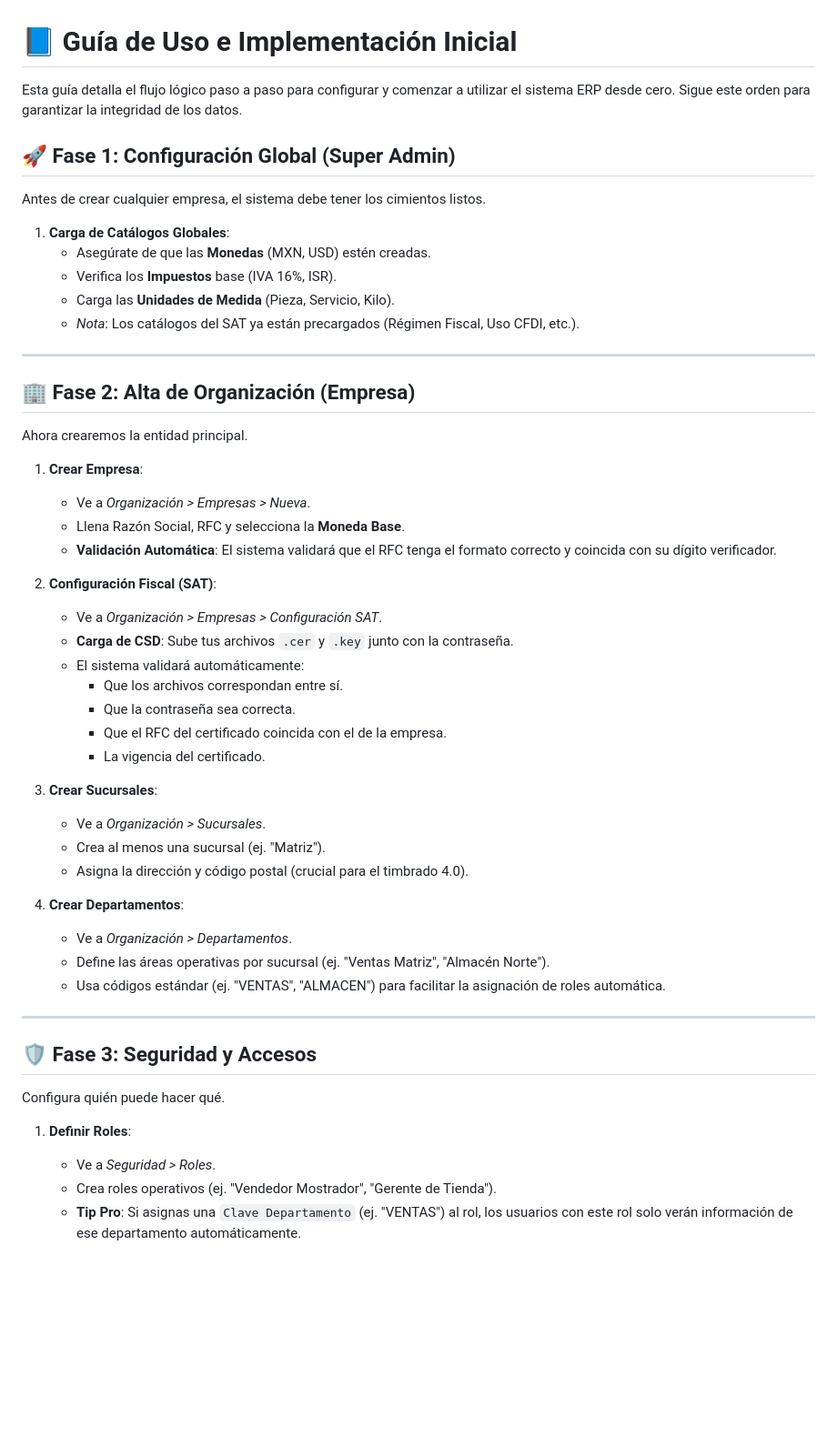
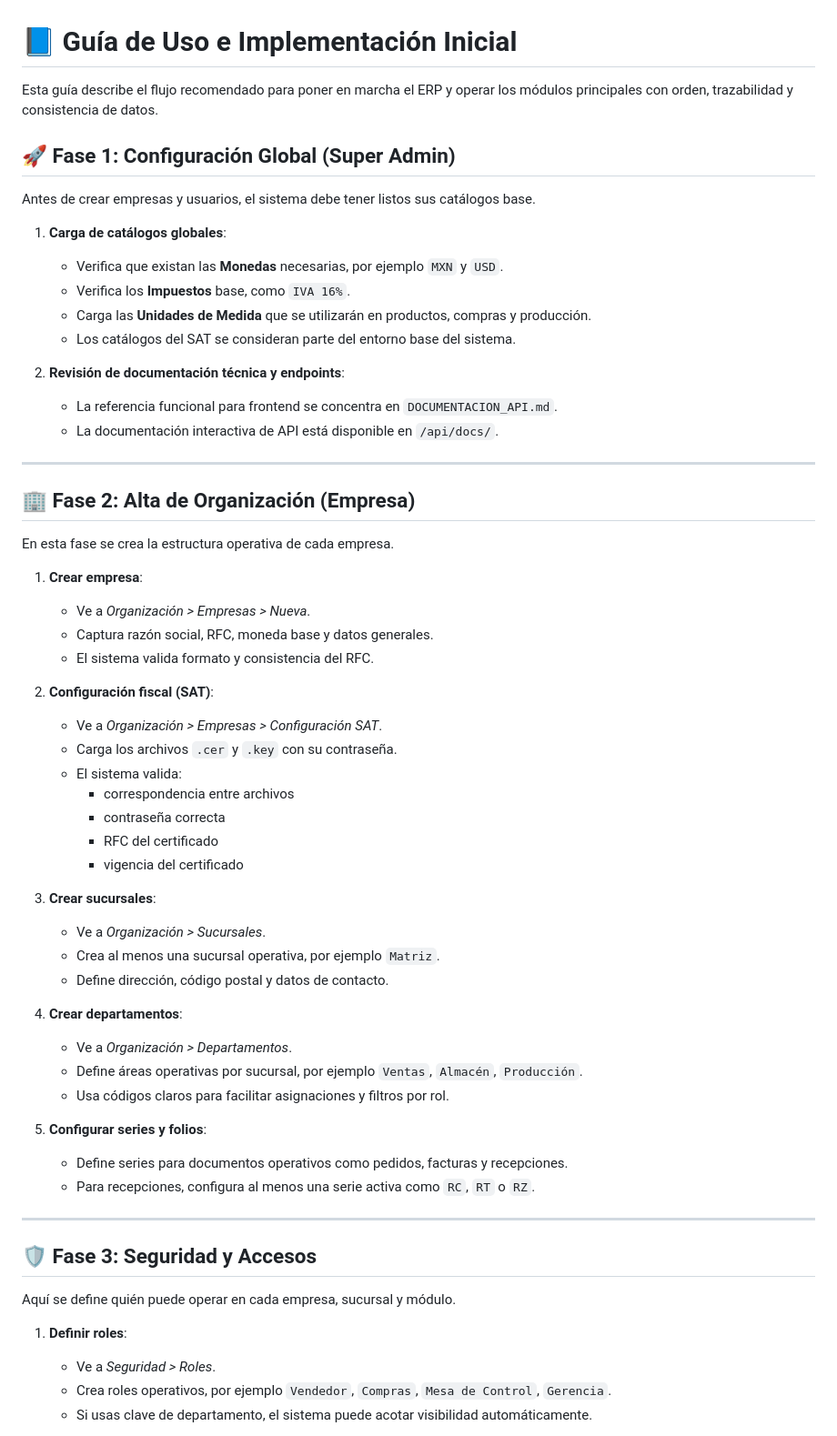
Before and after one commit to DISTinTheHouse/nucleo-erp, a Markdown page: GUIA_USUARIO.md, the part around one of its changes. Shown at 91% size. Rendered like a GitHub page; blank space fills up the shorter version.

```diff
--- a/GUIA_USUARIO.md
+++ b/GUIA_USUARIO.md
@@ -1,55 +1,63 @@
 # 📘 Guía de Uso e Implementación Inicial
 
-Esta guía detalla el flujo lógico paso a paso para configurar y comenzar a utilizar el sistema ERP desde cero. Sigue este orden para garantizar la integridad de los datos.
+Esta guía describe el flujo recomendado para poner en marcha el ERP y operar los módulos principales con orden, trazabilidad y consistencia de datos.
 
 ## 🚀 Fase 1: Configuración Global (Super Admin)
 
-Antes de crear cualquier empresa, el sistema debe tener los cimientos listos.
+Antes de crear empresas y usuarios, el sistema debe tener listos sus catálogos base.
 
-1.  **Carga de Catálogos Globales**:
-    - Asegúrate de que las **Monedas** (MXN, USD) estén creadas.
-    - Verifica los **Impuestos** base (IVA 16%, ISR).
-    - Carga las **Unidades de Medida** (Pieza, Servicio, Kilo).
-    - _Nota_: Los catálogos del SAT ya están precargados (Régimen Fiscal, Uso CFDI, etc.).
+1. **Carga de catálogos globales**:
+   - Verifica que existan las **Monedas** necesarias, por ejemplo `MXN` y `USD`.
+   - Verifica los **Impuestos** base, como `IVA 16%`.
+   - Carga las **Unidades de Medida** que se utilizarán en productos, compras y producción.
+   - Los catálogos del SAT se consideran parte del entorno base del sistema.
+
+2. **Revisión de documentación técnica y endpoints**:
+   - La referencia funcional para frontend se concentra en `DOCUMENTACION_API.md`.
+   - La documentación interactiva de API está disponible en `/api/docs/`.
 
 ---
 
 ## 🏢 Fase 2: Alta de Organización (Empresa)
 
-Ahora crearemos la entidad principal.
+En esta fase se crea la estructura operativa de cada empresa.
 
-1.  **Crear Empresa**:
-    - Ve a _Organización > Empresas > Nueva_.
-    - Llena Razón Social, RFC y selecciona la **Moneda Base**.
-    - **Validación Automática**: El sistema validará que el RFC tenga el formato correcto y coincida con su dígito verificador.
+1. **Crear empresa**:
+   - Ve a _Organización > Empresas > Nueva_.
+   - Captura razón social, RFC, moneda base y datos generales.
+   - El sistema valida formato y consistencia del RFC.
 
-2.  **Configuración Fiscal (SAT)**:
-    - Ve a _Organización > Empresas > Configuración SAT_.
-    - **Carga de CSD**: Sube tus archivos `.cer` y `.key` junto con la contraseña.
-    - El sistema validará automáticamente:
-      - Que los archivos correspondan entre sí.
-      - Que la contraseña sea correcta.
-      - Que el RFC del certificado coincida con el de la empresa.
-      - La vigencia del certificado.
+2. **Configuración fiscal (SAT)**:
+   - Ve a _Organización > Empresas > Configuración SAT_.
+   - Carga los archivos `.cer` y `.key` con su contraseña.
+   - El sistema valida:
+     - correspondencia entre archivos
+     - contraseña correcta
+     - RFC del certificado
+     - vigencia del certificado
 
-3.  **Crear Sucursales**:
-    - Ve a _Organización > Sucursales_.
-    - Crea al menos una sucursal (ej. "Matriz").
-    - Asigna la dirección y código postal (crucial para el timbrado 4.0).
+3. **Crear sucursales**:
+   - Ve a _Organización > Sucursales_.
+   - Crea al menos una sucursal operativa, por ejemplo `Matriz`.
+   - Define dirección, código postal y datos de contacto.
 
-4.  **Crear Departamentos**:
-    - Ve a _Organización > Departamentos_.
-    - Define las áreas operativas por sucursal (ej. "Ventas Matriz", "Almacén Norte").
-    - Usa códigos estándar (ej. "VENTAS", "ALMACEN") para facilitar la asignación de roles automática.
+4. **Crear departamentos**:
+   - Ve a _Organización > Departamentos_.
+   - Define áreas operativas por sucursal, por ejemplo `Ventas`, `Almacén`, `Producción`.
+   - Usa códigos claros para facilitar asignaciones y filtros por rol.
+
+5. **Configurar series y folios**:
+   - Define series para documentos operativos como pedidos, facturas y recepciones.
+   - Para recepciones, configura al menos una serie activa como `RC`, `RT` o `RZ`.
 
 ---
 
 ## 🛡️ Fase 3: Seguridad y Accesos
 
-Configura quién puede hacer qué.
+Aquí se define quién puede operar en cada empresa, sucursal y módulo.
 
-1.  **Definir Roles**:
-    - Ve a _Seguridad > Roles_.
-    - Crea roles operativos (ej. "Vendedor Mostrador", "Gerente de Tienda").
-    - **Tip Pro**: Si asignas una `Clave Departamento` (ej. "VENTAS") al rol, los usuarios con este rol solo verán información de ese departamento automáticamente.
+1. **Definir roles**:
+   - Ve a _Seguridad > Roles_.
+   - Crea roles operativos, por ejemplo `Vendedor`, `Compras`, `Mesa de Control`, `Gerencia`.
+   - Si usas clave de departamento, el sistema puede acotar visibilidad automáticamente.
 
```
Also changed, not shown: other parts of GUIA_USUARIO.md (+165 -66 lines).
